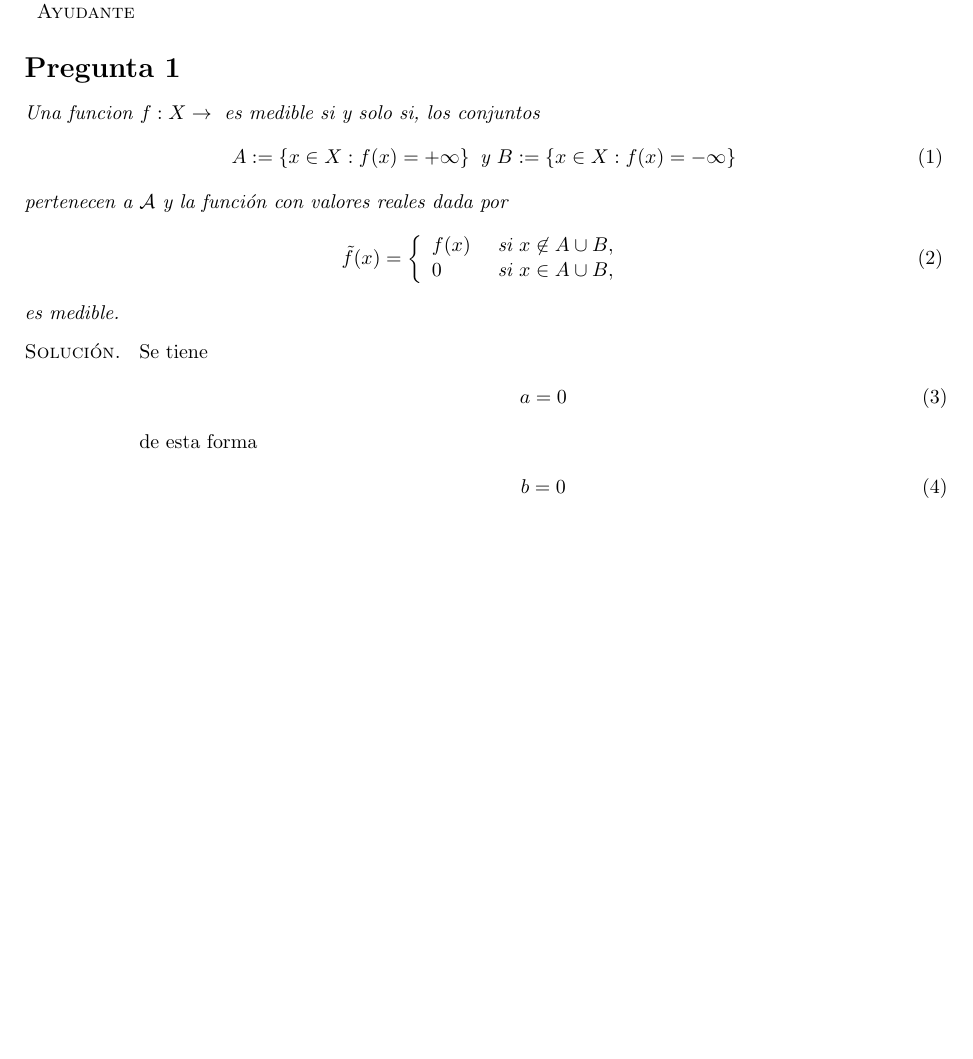
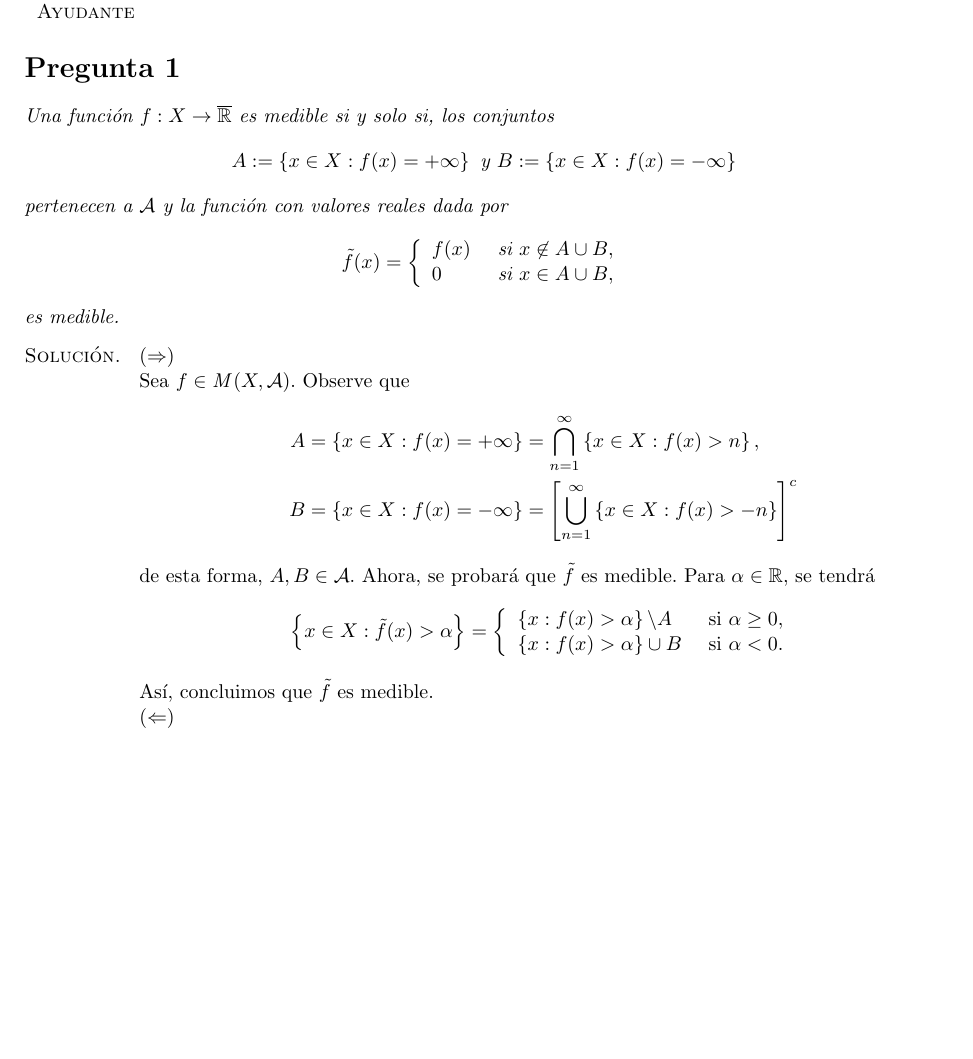
Before and after one commit to brunomb97/homework-template, a LaTeX document (template.tex, which reads 1/1.tex): part of page 1 of 3, cut so that both start at the same text. Compiled offline with pdfLaTeX.

Commit message:
[tex] Añadir vista de ejemplo

```diff
--- a/1/1.tex
+++ b/1/1.tex
@@ -1,29 +1,37 @@
 \documentclass[../template.tex]{subfiles}
 \begin{document}
     \begin{enunciado}
-    Una funcion $\funcion{f}{X}{\ol{\real}}$ es medible si y solo si, los conjuntos
-        \begin{align}
-            A := \llave{x \in X : f(x) = + \infty} \text{ y } B := \llave{x \in X : f(x) = - \infty}
-        \end{align}
-    pertenecen a $\mathcal{A}$ y la función con valores reales dada por
-        \begin{align}
-            \tilde{f}(x) = \begin{funcionporpartes}{ll}
-                                f(x) & \text{ si } x \not\in A \union B,\\
-                                0 & \text{ si } x \in A \union B,
-                           \end{funcionporpartes}
-        \end{align}
-    es medible.
+        Una función $\funcion{f}{X}{\ol{\rr}}$ es medible si y solo si, los conjuntos
+            \begin{align*}
+                A := \llave{x \in X : f(x) = + \infty} \text{ y } B := \llave{x \in X : f(x) = -\infty}
+            \end{align*}
+        pertenecen a $\algebra$ y la función con valores reales dada por
+            \begin{align*}
+                \tilde{f}(x) = \begin{funcionporpartes}{ll}
+                                    f(x) & \si x \not\in A \union B,\\
+                                    0 & \si x \in A \union B,
+                               \end{funcionporpartes}
+            \end{align*}
+        es medible.
     \end{enunciado}
 
     \begin{demostracion}
-        Se tiene
-            \begin{align}
-                a = 0
-            \end{align}
-        de esta forma
-            \begin{align}
-                b = 0
-            \end{align}
+        \demder
+        Sea $f \in \medible{X}{\algebra}$. Observe que
+            \begin{align*}
+                A &= \llave{x \in X : f(x) = + \infty} = \biginter_{n=1}^{\infty} \llave{x \in X : f(x) > n},\\
+                B &= \llave{x \in X : f(x) = - \infty} = \cuadro{ \bigunion_{n=1}^{\infty} \llave{x \in X: f(x) > -n} }^c
+            \end{align*}
+        de esta forma, $A,B \in \algebra$. Ahora, se probará que $\tilde{f}$ es medible. Para $\alpha \in \rr$, se tendrá
+            \begin{align*}
+                \llave{x \in X : \tilde{f}(x) > \alpha} = \begin{funcionporpartes}{ll}
+                                                            \llave{x : f(x) > \alpha} \backslash A & \si \alpha \geq 0,\\
+                                                            \llave{x : f(x) > \alpha} \union B & \si \alpha < 0.
+                                                          \end{funcionporpartes}
+            \end{align*}
+        Así, concluimos que $\tilde{f}$ es medible.
+
+        \demizq
 
     \end{demostracion}
 
--- a/template.tex
+++ b/template.tex
@@ -80,7 +80,9 @@
 \newcommand{\ol}[1]{\overline{ #1 }} % Cerradura
 \newcommand{\val}[1]{\text{val} \left( #1 \right)}
 \newcommand{\indicatriz}[1]{\delta_{#1}}
-\newcommand{\evalfunc}[2]{#1 \left( #2 \right)}
+\newcommand{\evalfunc}[2]{#1\left( #2 \right)}
+\newcommand{\demder}{$\left( \Rightarrow \right)$\\}
+\newcommand{\demizq}{$\left( \Leftarrow \right)$\\}
 
 \newcommand{\talque}{\text{ tal que }}
 \newcommand{\si}{\text{ si }}
```
Also changed, not shown: 1/1.pdf, template.pdf.
